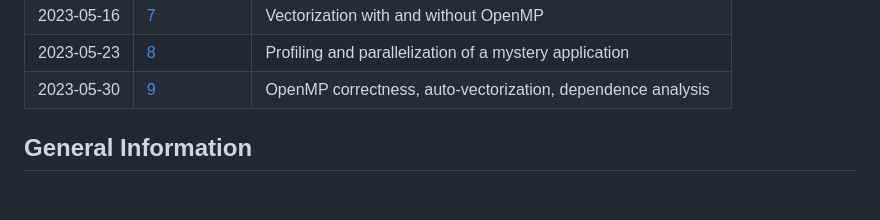
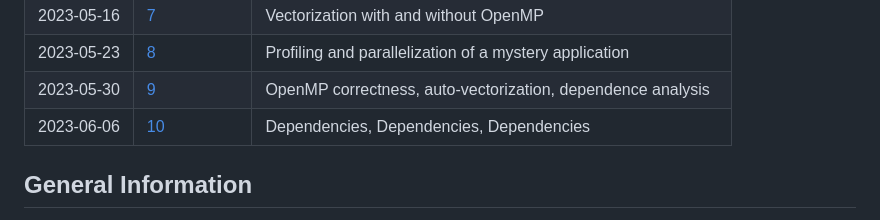
Before and after one commit to uibk-dps-teaching/ps_parprog_2023, a Markdown page: readme.md, the part around the change. Drawn GitHub-style; blank space fills up the shorter version.

```diff
--- a/readme.md
+++ b/readme.md
@@ -38,6 +38,7 @@ for that assignment have to be handed in via OLAT by 17:00 on the previous day
 | 2023-05-16 | [7](07)    | Vectorization with and without OpenMP                       |
 | 2023-05-23 | [8](08)    | Profiling and parallelization of a mystery application      |
 | 2023-05-30 | [9](09)    | OpenMP correctness, auto-vectorization, dependence analysis |
+| 2023-06-06 | [10](10)   | Dependencies, Dependencies, Dependencies                    |
 
 ## General Information
 
```
Also changed, not shown: 10/README.md (added, +108 -0 lines).
